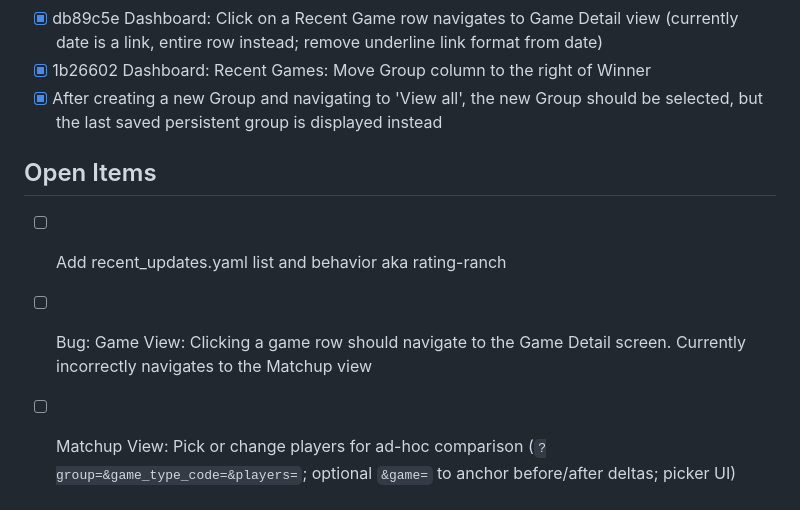
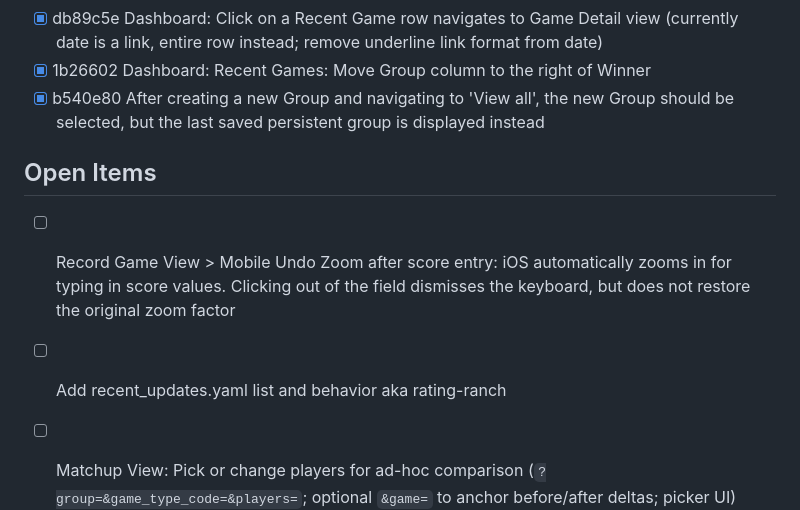
Before and after one commit to dmanpearl/leaderlodge, a Markdown page: TODO.md, the part around one of its changes. Rendered like a GitHub page.

```diff
--- a/TODO.md
+++ b/TODO.md
@@ -60,12 +60,12 @@
 - [x] b3c9af0 Record Game View > Points fields: When the user types a digit into the field populated with a leading zero, the new digit replaces the zero
 - [x] db89c5e Dashboard: Click on a Recent Game row navigates to Game Detail view (currently date is a link, entire row instead; remove underline link format from date)
 - [x] 1b26602 Dashboard: Recent Games: Move Group column to the right of Winner
-- [x] After creating a new Group and navigating to 'View all', the new Group should be selected, but the last saved persistent group is displayed instead
+- [x] b540e80 After creating a new Group and navigating to 'View all', the new Group should be selected, but the last saved persistent group is displayed instead
 
 ## Open Items
 
+- [ ] Record Game View > Mobile Undo Zoom after score entry: iOS automatically zooms in for typing in score values. Clicking out of the field dismisses the keyboard, but does not restore the original zoom factor
 - [ ] Add recent_updates.yaml list and behavior aka rating-ranch
-- [ ] Bug: Game View: Clicking a game row should navigate to the Game Detail screen. Currently incorrectly navigates to the Matchup view
 - [ ] Matchup View: Pick or change players for ad-hoc comparison (`?group=&game_type_code=&players=`; optional `&game=` to anchor before/after deltas; picker UI)
 - [ ] Matchup View: Entry points from stats panel and leaderboard (after player picker)
 - [ ] Offline mode: Allow game entry in limited connection environments
```
Also changed, not shown: other parts of TODO.md (+9 -1 lines).
